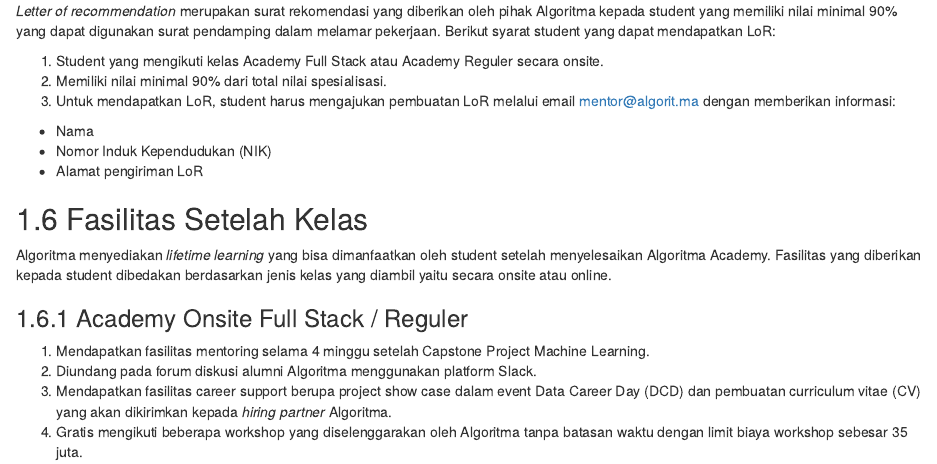
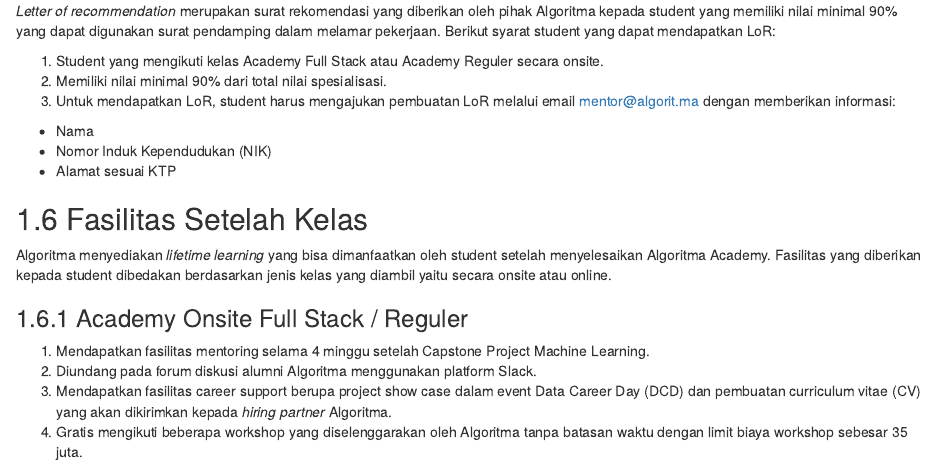
Before and after one commit to inytss/algoritma4dummies, an R Markdown document (01-student-flow.Rmd): the page in a window 1100 px wide, from 1590 px down. Rendered offline with R 4.5, knitr and Pandoc, with nearby package versions; drawn as R Markdown's standard HTML page in place of the format the file asks for.

Commit message:
update stduent flow

```diff
--- a/01-student-flow.Rmd
+++ b/01-student-flow.Rmd
@@ -73,7 +73,7 @@
 
 * Nama
 * Nomor Induk Kependudukan (NIK)
-* Alamat pengiriman LoR
+* Alamat sesuai KTP
 
 ## Fasilitas Setelah Kelas
 
```
